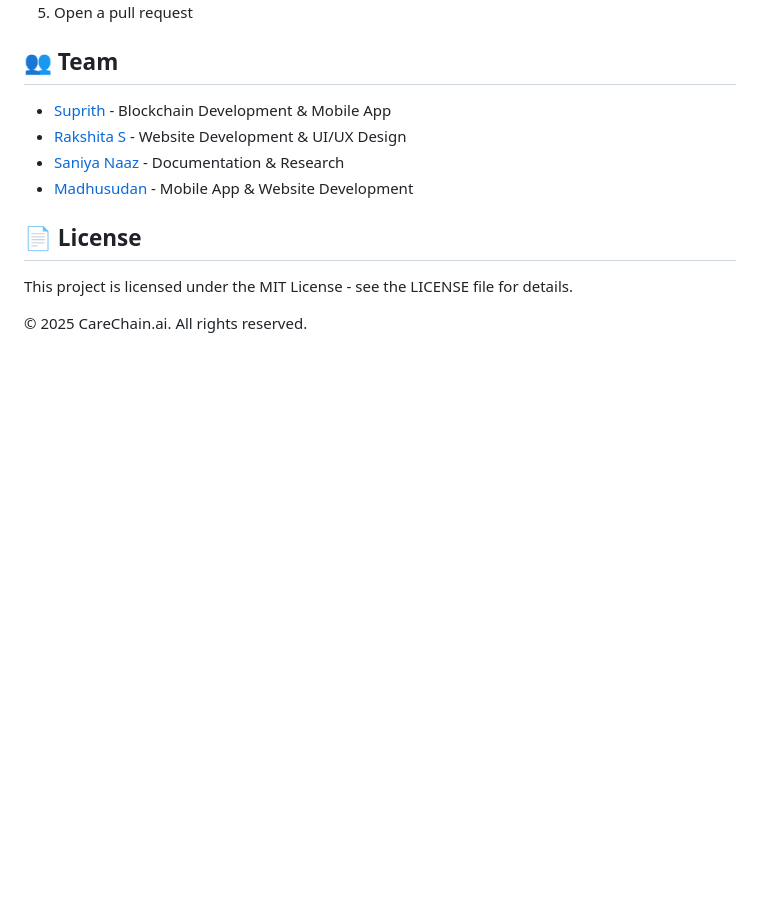
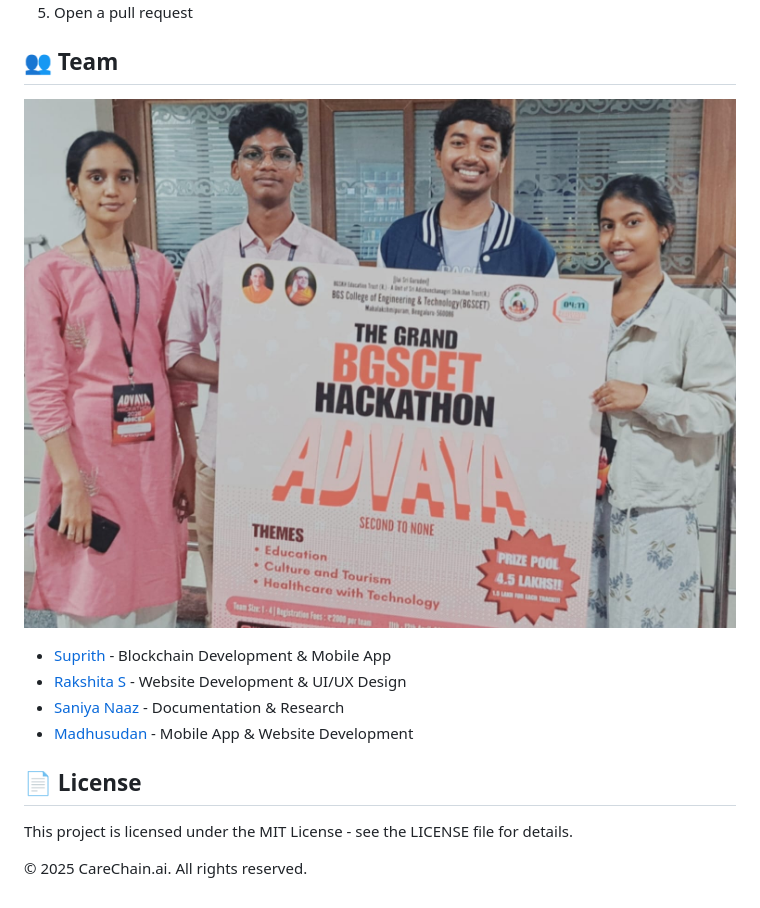
Before and after one commit to keikurono7/CareChain, a Markdown page: README.md, the part around the change. Rendered like a GitHub page; blank space fills up the shorter version.

```diff
--- a/README.md
+++ b/README.md
@@ -165,6 +165,7 @@ CareChain/
 5. Open a pull request
 
 ## 👥 Team
+![Our Team](screenshots/7.jpg)
 - [Suprith](https://github.com/Suprith-44) - Blockchain Development & Mobile App
 - [Rakshita S](https://github.com/Rakshitha-21) - Website Development & UI/UX Design
 - [Saniya Naaz](https://github.com/Saniyanaaz11) - Documentation & Research
```
